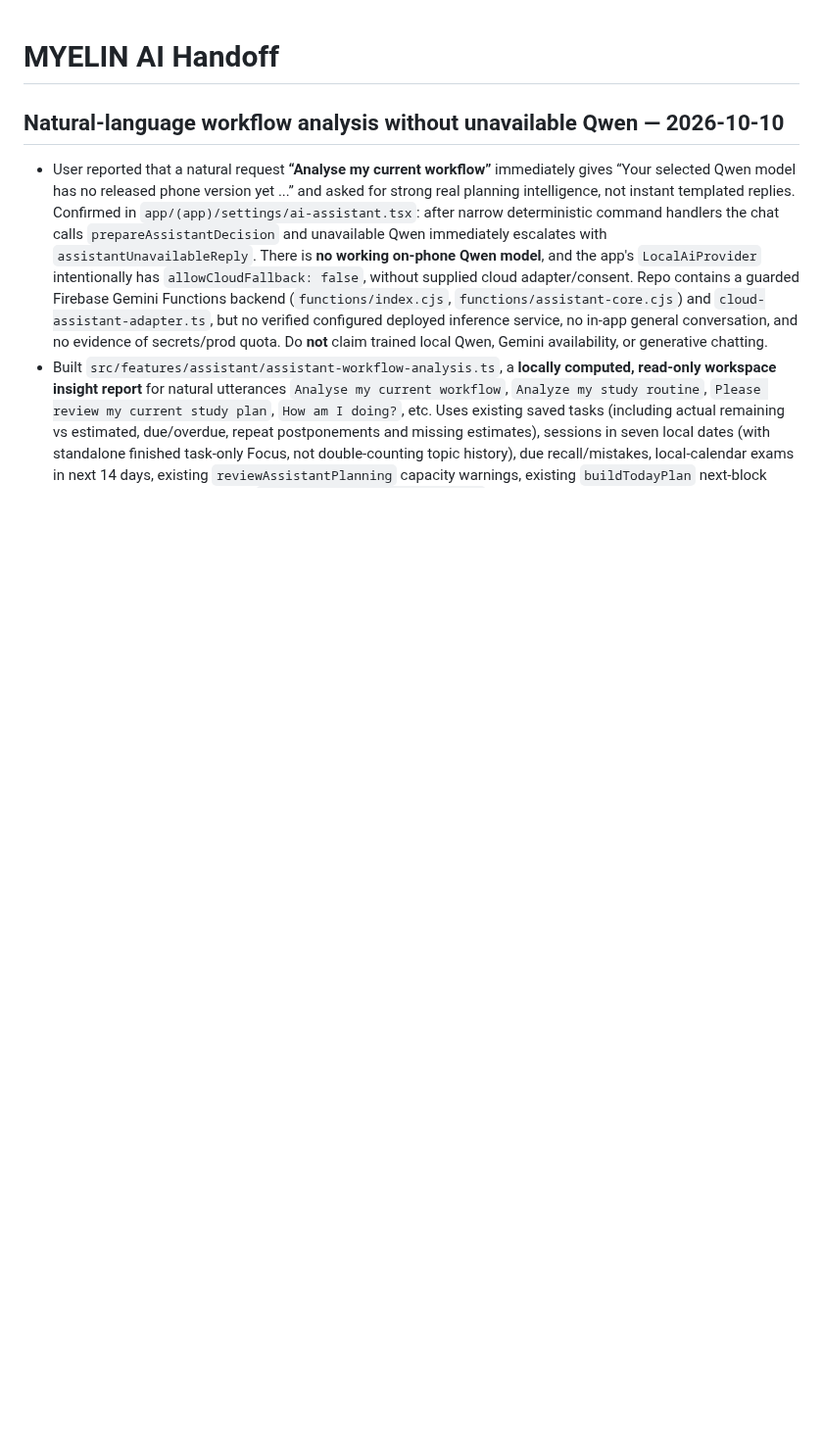
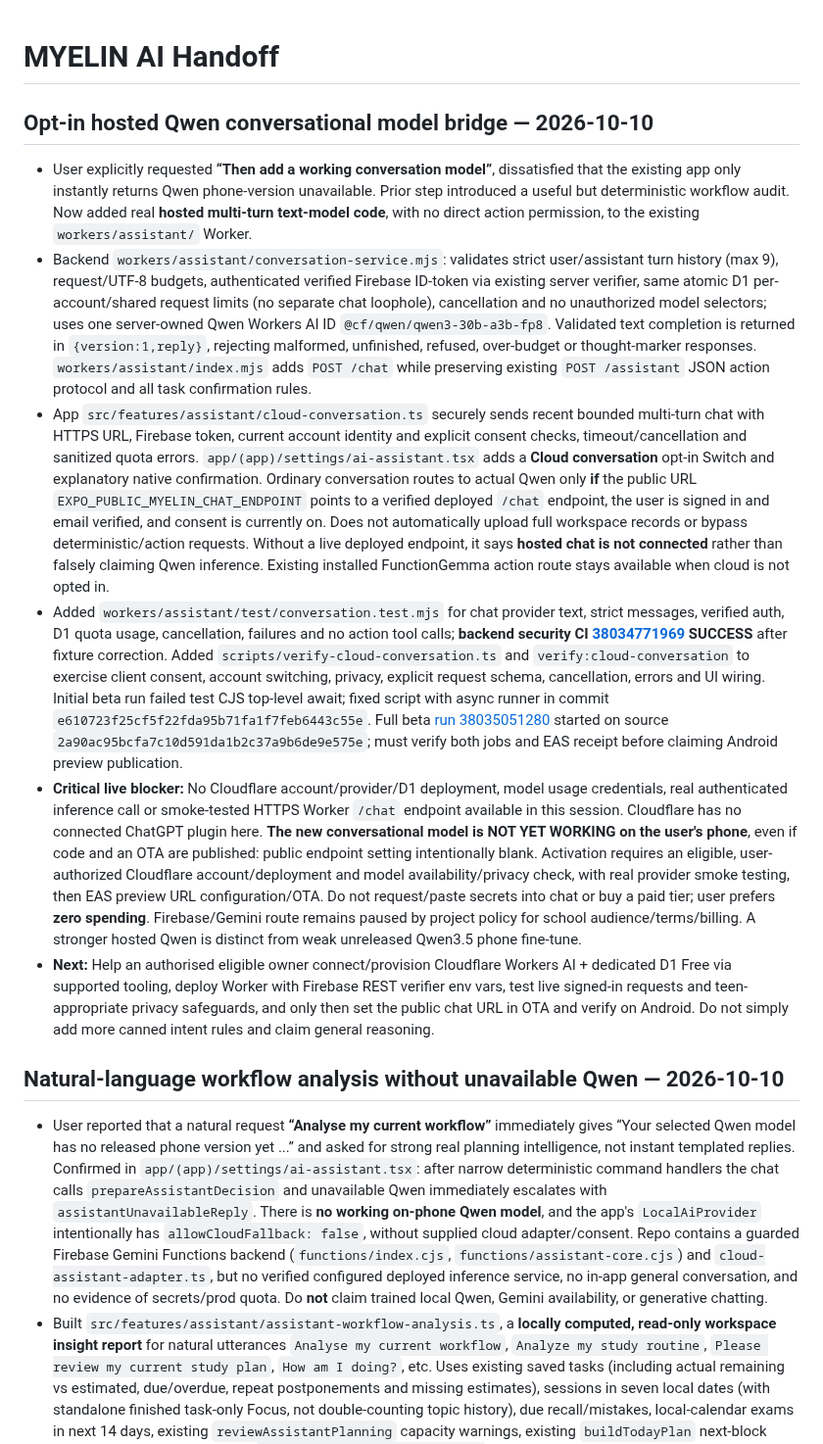
Before and after one commit to DJGaming1t/myelin-app, a Markdown page: docs/MYELIN_AI_HANDOFF.md, the part around the change. Shown at 98% size. GitHub-like rendering; blank space fills up the shorter version.

Commit message:
docs(chat): record real Qwen conversation integration and live deployment requirements

```diff
--- a/docs/MYELIN_AI_HANDOFF.md
+++ b/docs/MYELIN_AI_HANDOFF.md
@@ -1,4 +1,14 @@
 # MYELIN AI Handoff
+
+## Opt-in hosted Qwen conversational model bridge — 2026-10-10
+
+- User explicitly requested **“Then add a working conversation model”**, dissatisfied that the existing app only instantly returns Qwen phone-version unavailable. Prior step introduced a useful but deterministic workflow audit. Now added real **hosted multi-turn text-model code**, with no direct action permission, to the existing `workers/assistant/` Worker.
+- Backend `workers/assistant/conversation-service.mjs`: validates strict user/assistant turn history (max 9), request/UTF-8 budgets, authenticated verified Firebase ID-token via existing server verifier, same atomic D1 per-account/shared request limits (no separate chat loophole), cancellation and no unauthorized model selectors; uses one server-owned Qwen Workers AI ID `@cf/qwen/qwen3-30b-a3b-fp8`. Validated text completion is returned in `{version:1,reply}`, rejecting malformed, unfinished, refused, over-budget or thought-marker responses. `workers/assistant/index.mjs` adds `POST /chat` while preserving existing `POST /assistant` JSON action protocol and all task confirmation rules.
+- App `src/features/assistant/cloud-conversation.ts` securely sends recent bounded multi-turn chat with HTTPS URL, Firebase token, current account identity and explicit consent checks, timeout/cancellation and sanitized quota errors. `app/(app)/settings/ai-assistant.tsx` adds a **Cloud conversation** opt-in Switch and explanatory native confirmation. Ordinary conversation routes to actual Qwen only **if** the public URL `EXPO_PUBLIC_MYELIN_CHAT_ENDPOINT` points to a verified deployed `/chat` endpoint, the user is signed in and email verified, and consent is currently on. Does not automatically upload full workspace records or bypass deterministic/action requests. Without a live deployed endpoint, it says **hosted chat is not connected** rather than falsely claiming Qwen inference. Existing installed FunctionGemma action route stays available when cloud is not opted in.
+- Added `workers/assistant/test/conversation.test.mjs` for chat provider text, strict messages, verified auth, D1 quota usage, cancellation, failures and no action tool calls; **backend security CI [38034771969](https://github.com/DJGaming1t/myelin-app/actions/runs/38034771969) SUCCESS** after fixture correction. Added `scripts/verify-cloud-conversation.ts` and `verify:cloud-conversation` to exercise client consent, account switching, privacy, explicit request schema, cancellation, errors and UI wiring. Initial beta run failed test CJS top-level await; fixed script with async runner in commit `e610723f25cf5f22fda95b71fa1f7feb6443c55e`. Full beta [run 38035051280](https://github.com/DJGaming1t/myelin-app/actions/runs/38035051280) started on source `2a90ac95bcfa7c10d591da1b2c37a9b6de9e575e`; must verify both jobs and EAS receipt before claiming Android preview publication.
+- **Critical live blocker:** No Cloudflare account/provider/D1 deployment, model usage credentials, real authenticated inference call or smoke-tested HTTPS Worker `/chat` endpoint available in this session. Cloudflare has no connected ChatGPT plugin here. **The new conversational model is NOT YET WORKING on the user's phone**, even if code and an OTA are published: public endpoint setting intentionally blank. Activation requires an eligible, user-authorized Cloudflare account/deployment and model availability/privacy check, with real provider smoke testing, then EAS preview URL configuration/OTA. Do not request/paste secrets into chat or buy a paid tier; user prefers **zero spending**. Firebase/Gemini route remains paused by project policy for school audience/terms/billing. A stronger hosted Qwen is distinct from weak unreleased Qwen3.5 phone fine-tune.
+- **Next:** Help an authorised eligible owner connect/provision Cloudflare Workers AI + dedicated D1 Free via supported tooling, deploy Worker with Firebase REST verifier env vars, test live signed-in requests and teen-appropriate privacy safeguards, and only then set the public chat URL in OTA and verify on Android. Do not simply add more canned intent rules and claim general reasoning.
+
 
 ## Natural-language workflow analysis without unavailable Qwen — 2026-10-10
 
```
